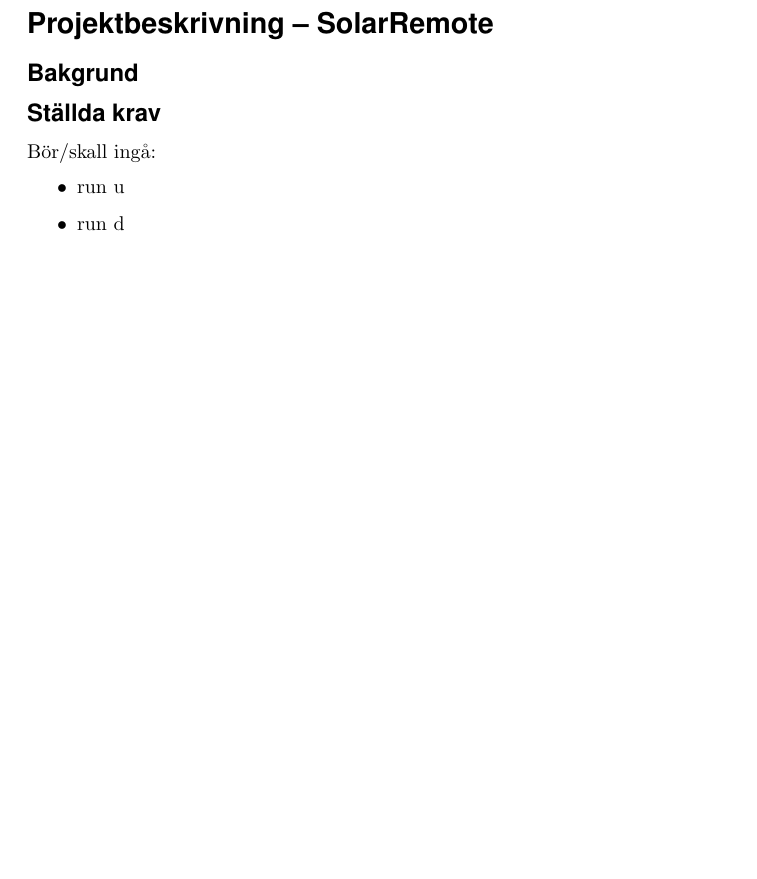
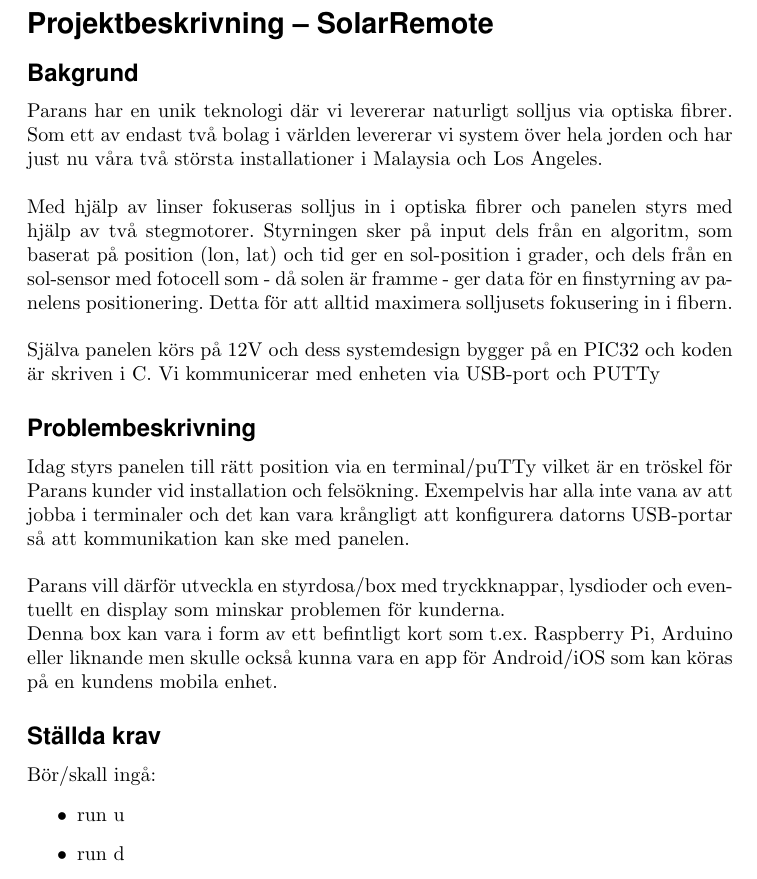
Before and after one commit to MrAkergren/SolarRemote, a LaTeX document (doc/tex/description/descript.tex): part of the page before the commit and part of page 1 of 2 after it, cut so that both start at the same text, the shorter picture padded with empty space. Compiled offline with pdfLaTeX.

Commit message:
Added bakgrund and problembeskrivning

```diff
--- a/doc/tex/description/descript.tex
+++ b/doc/tex/description/descript.tex
@@ -72,7 +72,25 @@
 	\subsection*{Bakgrund} % (fold)
 	\label{sub:bakgrund}
 
+	\noindent Parans har en unik teknologi där vi levererar naturligt solljus via optiska fibrer.
+	Som ett av endast två bolag i världen levererar vi system över hela jorden och har just nu våra två största installationer i Malaysia och Los Angeles.\\
+
+	\noindent Med hjälp av linser fokuseras solljus in i optiska fibrer och panelen styrs med hjälp av två stegmotorer. Styrningen sker på input dels från en algoritm, som baserat på position (lon, lat) och tid ger en sol-position i grader, och dels från en sol-sensor med fotocell som - då solen är framme - ger data för en finstyrning av panelens positionering.
+	Detta för att alltid maximera solljusets fokusering in i fibern.\\
+
+	\noindent Själva panelen körs på 12V och dess systemdesign bygger på en PIC32 och
+	koden är skriven i C. Vi kommunicerar med enheten via USB-port och PUTTy
+
 	% subsection bakgrund (end)
+
+	\subsection*{Problembeskrivning} % (fold)
+	\label{sub:problem}
+
+	\noindent Idag styrs panelen till rätt position via en terminal/puTTy vilket är en tröskel för Parans kunder vid installation och felsökning.
+	Exempelvis har alla inte vana av att jobba i terminaler och det kan vara krångligt att konfigurera datorns USB-portar så att kommunikation kan ske med panelen. \\
+
+	\noindent Parans vill därför utveckla en styrdosa/box med tryckknappar, lysdioder och eventuellt en display som minskar problemen för kunderna. \\
+	Denna box kan vara i form av ett befintligt kort som t.ex. Raspberry Pi, Arduino eller liknande men skulle också kunna vara en app för Android/iOS som kan köras på en kundens mobila enhet.
 
 	\subsection*{Ställda krav} % (fold)
 	\label{sub:stallda_krav}
```
Also changed, not shown: 1 other file.
